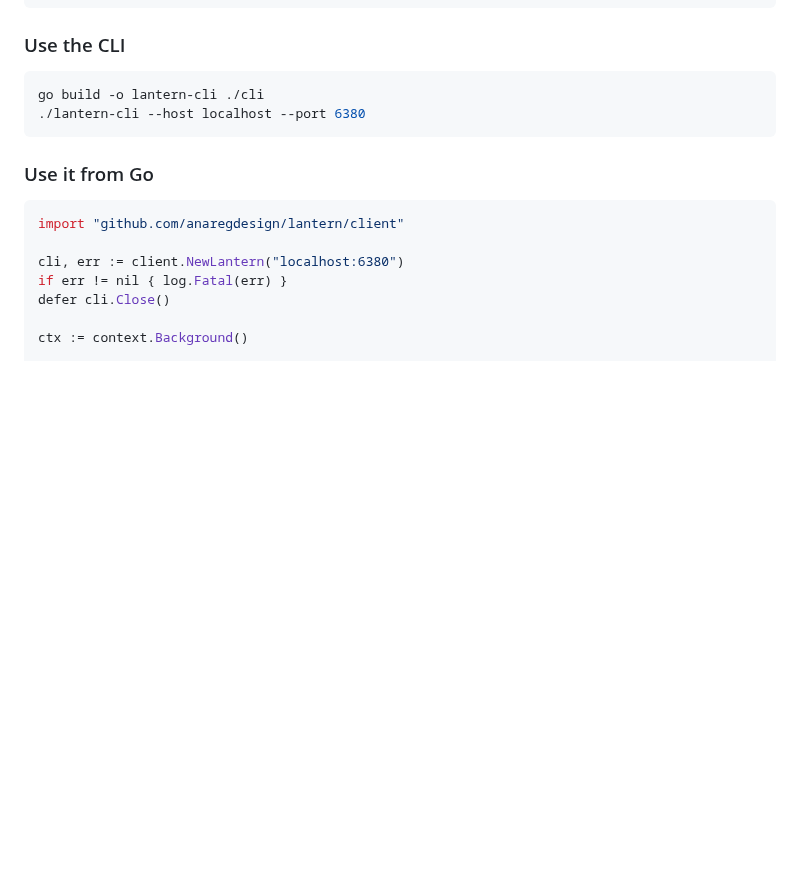
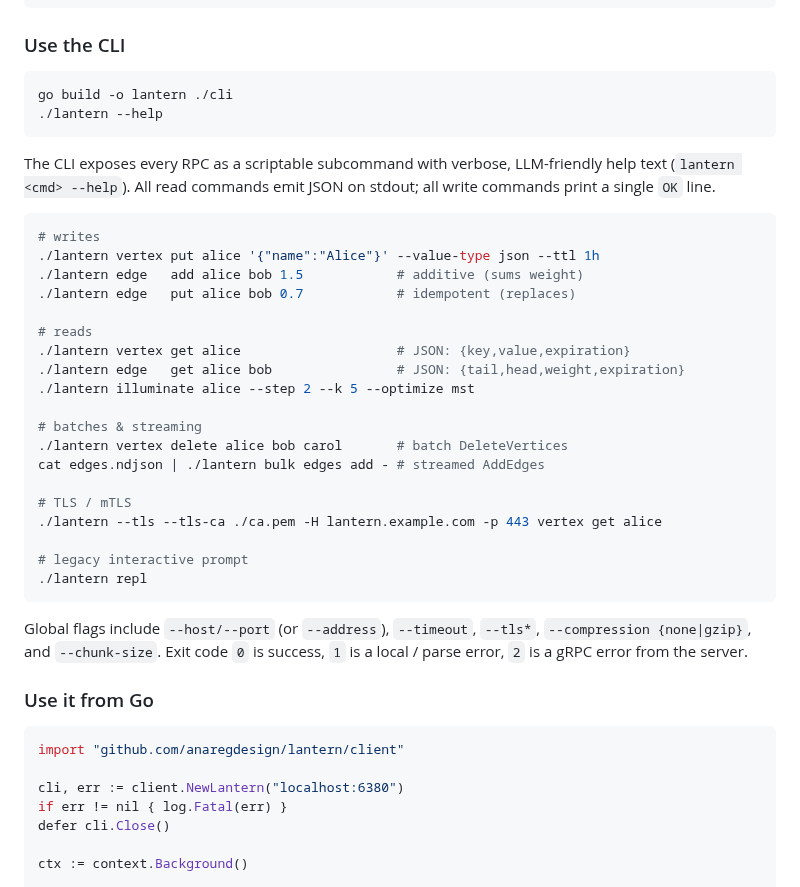
Before and after one commit to anaregdesign/lantern, a Markdown page: README.md, the part around the change. Rendered like a GitHub page; blank space fills up the shorter version.

Commit message:
docs(readme): expand CLI usage section
Document the new lantern command tree (vertex/edge/illuminate/bulk/repl),
include write/read/batch/TLS/REPL examples, and call out the output
contract (JSON for reads, 'OK' for writes) and exit code semantics
(0/1/2).

````diff
--- a/README.md
+++ b/README.md
@@ -148,9 +148,39 @@ go run ./server/cmd          # listens on :6380
 ### Use the CLI
 
 ```shell
-go build -o lantern-cli ./cli
-./lantern-cli --host localhost --port 6380
+go build -o lantern ./cli
+./lantern --help
 ```
+
+The CLI exposes every RPC as a scriptable subcommand with verbose,
+LLM-friendly help text (`lantern <cmd> --help`). All read commands emit JSON
+on stdout; all write commands print a single `OK` line.
+
+```shell
+# writes
+./lantern vertex put alice '{"name":"Alice"}' --value-type json --ttl 1h
+./lantern edge   add alice bob 1.5            # additive (sums weight)
+./lantern edge   put alice bob 0.7            # idempotent (replaces)
+
+# reads
+./lantern vertex get alice                    # JSON: {key,value,expiration}
+./lantern edge   get alice bob                # JSON: {tail,head,weight,expiration}
+./lantern illuminate alice --step 2 --k 5 --optimize mst
+
+# batches & streaming
+./lantern vertex delete alice bob carol       # batch DeleteVertices
+cat edges.ndjson | ./lantern bulk edges add - # streamed AddEdges
+
+# TLS / mTLS
+./lantern --tls --tls-ca ./ca.pem -H lantern.example.com -p 443 vertex get alice
+
+# legacy interactive prompt
+./lantern repl
+```
+
+Global flags include `--host/--port` (or `--address`), `--timeout`, `--tls*`,
+`--compression {none|gzip}`, and `--chunk-size`. Exit code `0` is success,
+`1` is a local / parse error, `2` is a gRPC error from the server.
 
 ### Use it from Go
 
````
